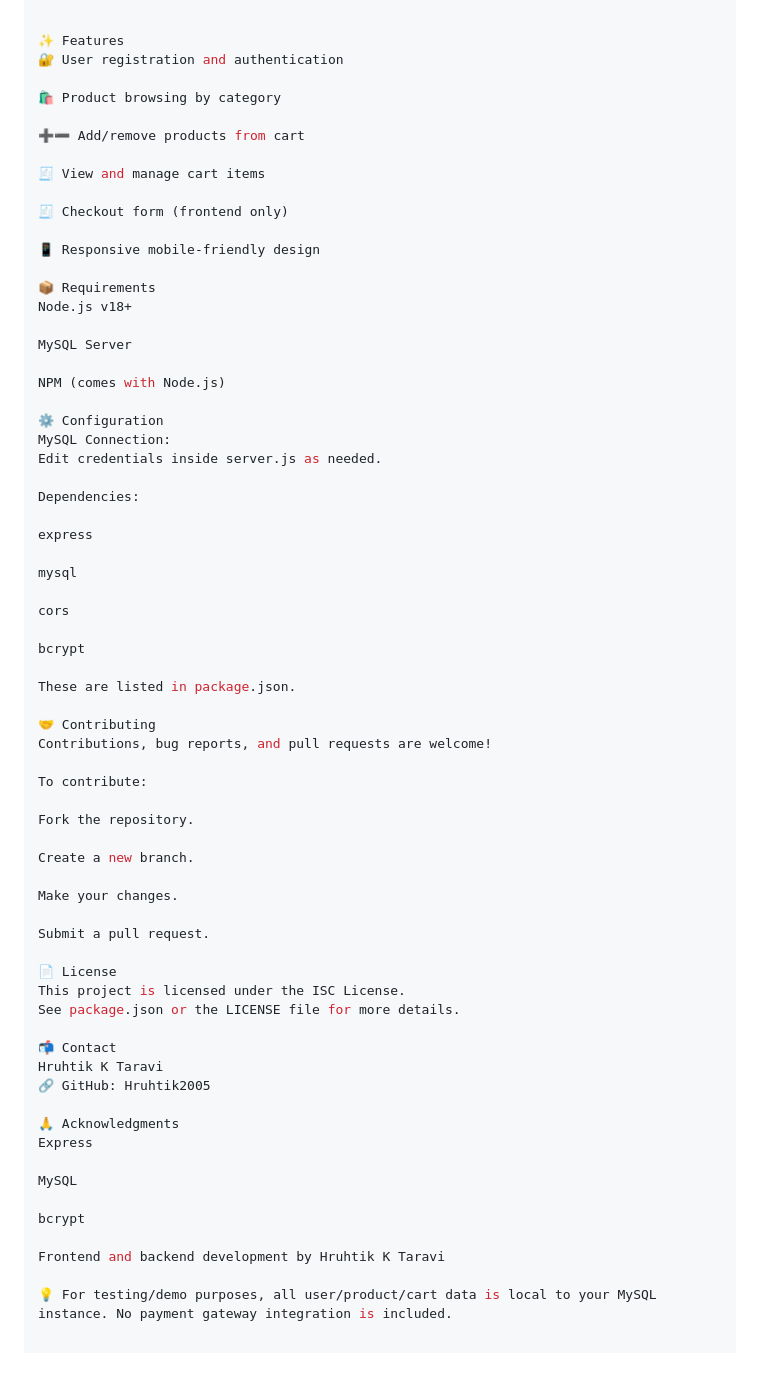
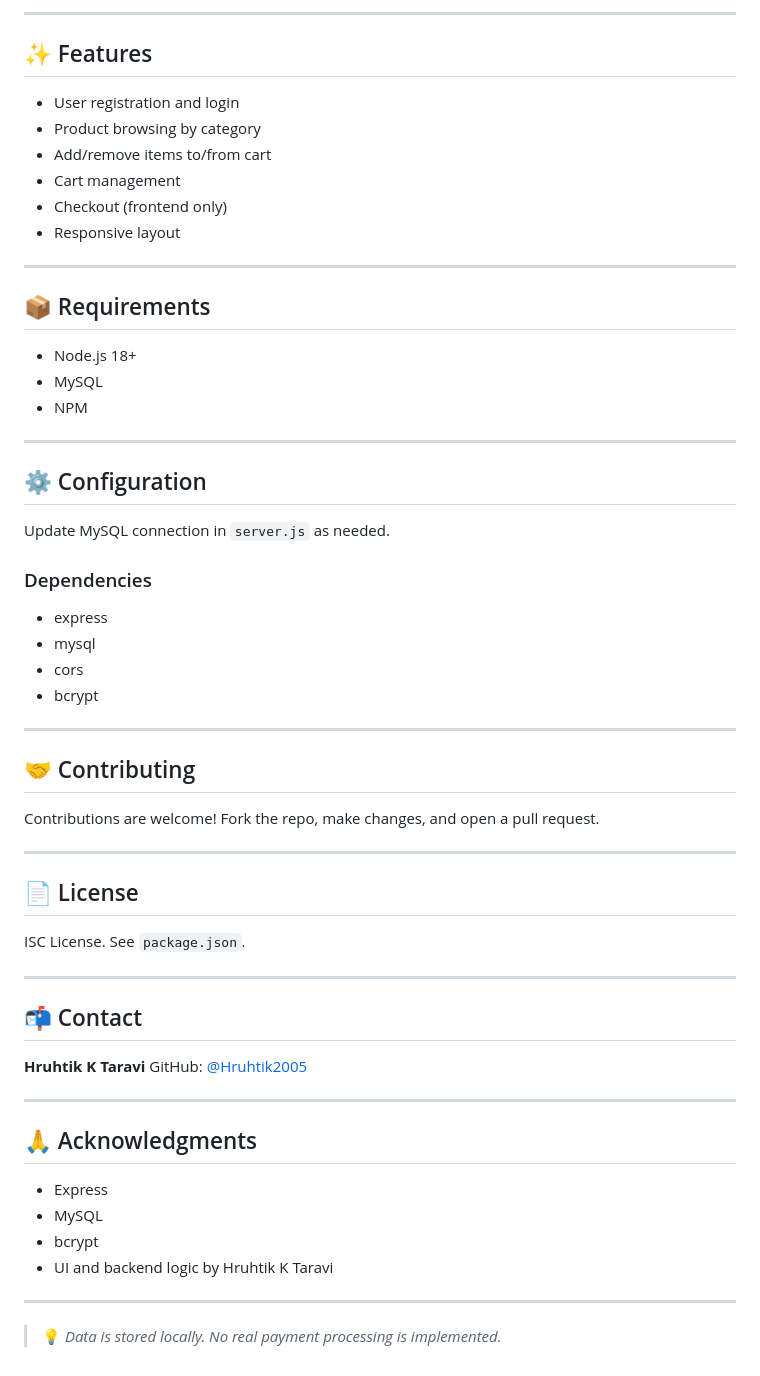
Before and after one commit to Hruthik2005/ECOMMERCE-DBMS, a Markdown page: README.md, the part around one of its changes. GitHub-like rendering.

```diff
--- a/README.md
+++ b/README.md
@@ -91,69 +115,64 @@ You can also use GIFs to demonstrate interactivity (e.g., adding to cart):
 
+---
 
-✨ Features
-🔐 User registration and authentication
+## ✨ Features
 
-🛍️ Product browsing by category
+* User registration and login
+* Product browsing by category
+* Add/remove items to/from cart
+* Cart management
+* Checkout (frontend only)
+* Responsive layout
 
-➕➖ Add/remove products from cart
+---
 
-🧾 View and manage cart items
+## 📦 Requirements
 
-🧾 Checkout form (frontend only)
+* Node.js 18+
+* MySQL
+* NPM
 
-📱 Responsive mobile-friendly design
+---
 
-📦 Requirements
-Node.js v18+
+## ⚙️ Configuration
 
-MySQL Server
+Update MySQL connection in `server.js` as needed.
 
-NPM (comes with Node.js)
+### Dependencies
 
-⚙️ Configuration
-MySQL Connection:
-Edit credentials inside server.js as needed.
+* express
+* mysql
+* cors
+* bcrypt
 
-Dependencies:
+---
 
-express
+## 🤝 Contributing
 
-mysql
+Contributions are welcome! Fork the repo, make changes, and open a pull request.
 
-cors
+---
 
-bcrypt
+## 📄 License
 
-These are listed in package.json.
+ISC License. See `package.json`.
 
-🤝 Contributing
-Contributions, bug reports, and pull requests are welcome!
+---
 
-To contribute:
+## 📬 Contact
 
-Fork the repository.
+**Hruhtik K Taravi**
+GitHub: [@Hruhtik2005](https://github.com/Hruthik2005)
 
-Create a new branch.
+---
 
-Make your changes.
+## 🙏 Acknowledgments
 
-Submit a pull request.
+* Express
+* MySQL
+* bcrypt
+* UI and backend logic by Hruhtik K Taravi
 
-📄 License
-This project is licensed under the ISC License.
-See package.json or the LICENSE file for more details.
+---
 
-📬 Contact
-Hruhtik K Taravi
-🔗 GitHub: Hruhtik2005
-
-🙏 Acknowledgments
-Express
-
-MySQL
-
-bcrypt
-
-Frontend and backend development by Hruhtik K Taravi
-
-💡 For testing/demo purposes, all user/product/cart data is local to your MySQL instance. No payment gateway integration is included.
+> 💡 *Data is stored locally. No real payment processing is implemented.*
```
Also changed, not shown: other parts of README.md (+60 -36 lines).
